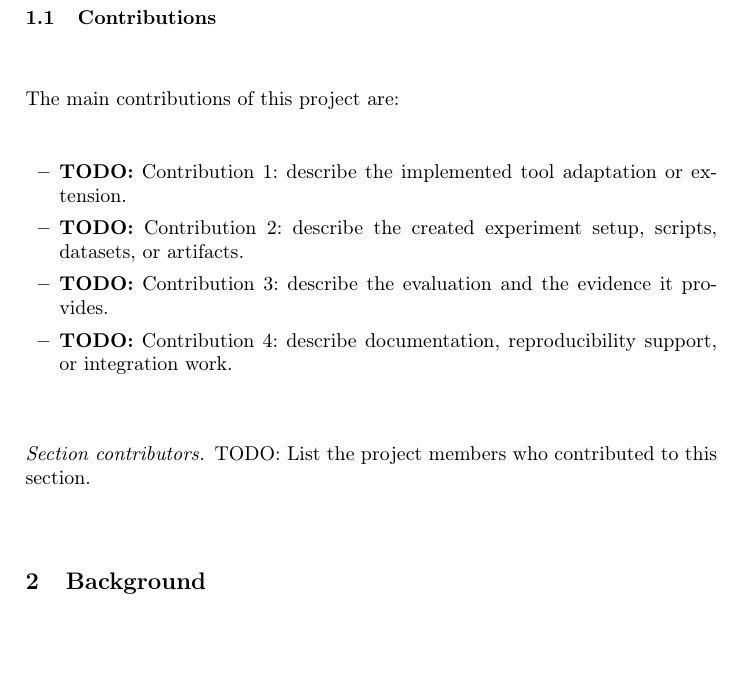
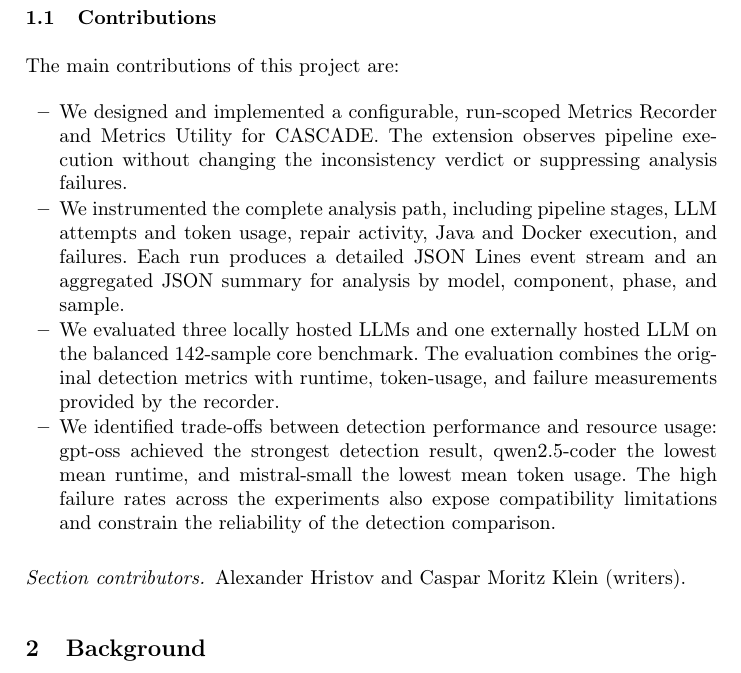
Before and after one commit to alexshristov/Metrics-Recorder_CASCADE_Report, a LaTeX paper (report.tex, which reads sections/02_contributions.tex): part of page 2 of 13, cut so that both start at the same text, the shorter picture padded with empty space. Compiled offline with pdfLaTeX.

Commit message:
wrote contributions

```diff
--- a/sections/02_contributions.tex
+++ b/sections/02_contributions.tex
@@ -3,10 +3,23 @@
 
 The main contributions of this project are:
 \begin{itemize}
-    \item \todo{Contribution 1: describe the implemented tool adaptation or extension.}
-    \item \todo{Contribution 2: describe the created experiment setup, scripts, datasets, or artifacts.}
-    \item \todo{Contribution 3: describe the evaluation and the evidence it provides.}
-    \item \todo{Contribution 4: describe documentation, reproducibility support, or integration work.}
+    \item We designed and implemented a configurable, run-scoped Metrics
+    Recorder and Metrics Utility for CASCADE. The extension observes pipeline
+    execution without changing the inconsistency verdict or suppressing analysis
+    failures.
+    \item We instrumented the complete analysis path, including pipeline stages,
+    LLM attempts and token usage, repair activity, Java and Docker execution, and
+    failures. Each run produces a detailed JSON Lines event stream and an
+    aggregated JSON summary for analysis by model, component, phase, and sample.
+    \item We evaluated three locally hosted LLMs and one externally hosted LLM on
+    the balanced 142-sample core benchmark. The evaluation combines the original
+    detection metrics with runtime, token-usage, and failure measurements provided
+    by the recorder.
+    \item We identified trade-offs between detection performance and resource
+    usage: gpt-oss achieved the strongest detection result, qwen2.5-coder the
+    lowest mean runtime, and mistral-small the lowest mean token usage. The high
+    failure rates across the experiments also expose compatibility limitations and
+    constrain the reliability of the detection comparison.
 \end{itemize}
 
-\sectioncontributors{TODO: List the project members who contributed to this section.}
+\sectioncontributors{Alexander Hristov and Caspar Moritz Klein (writers).}
```
